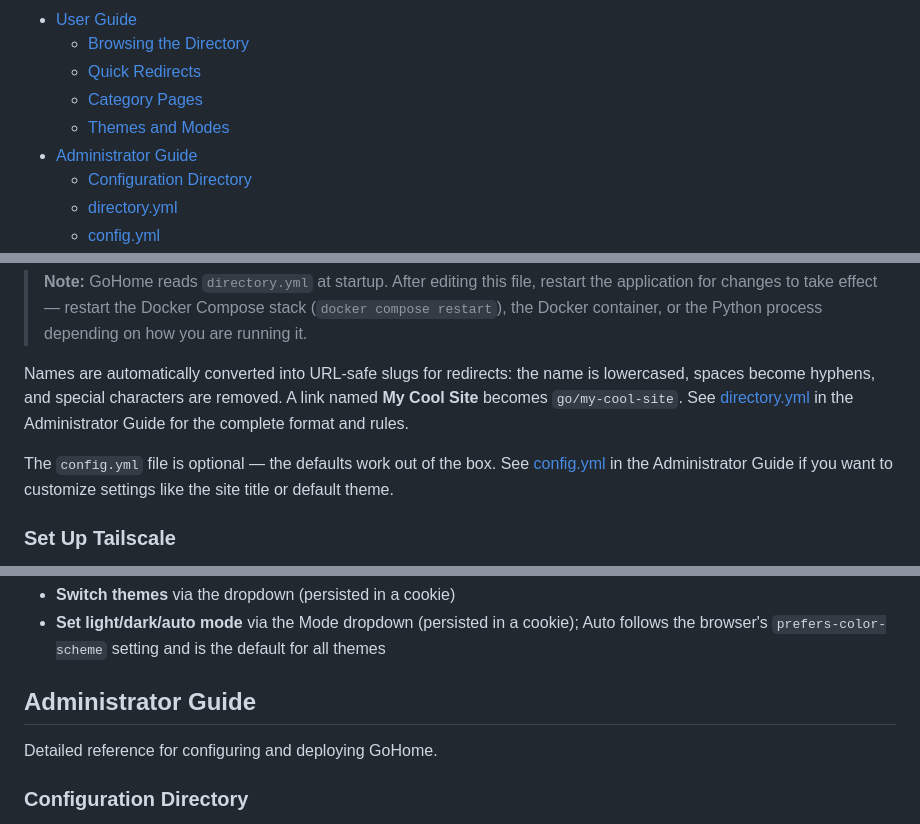
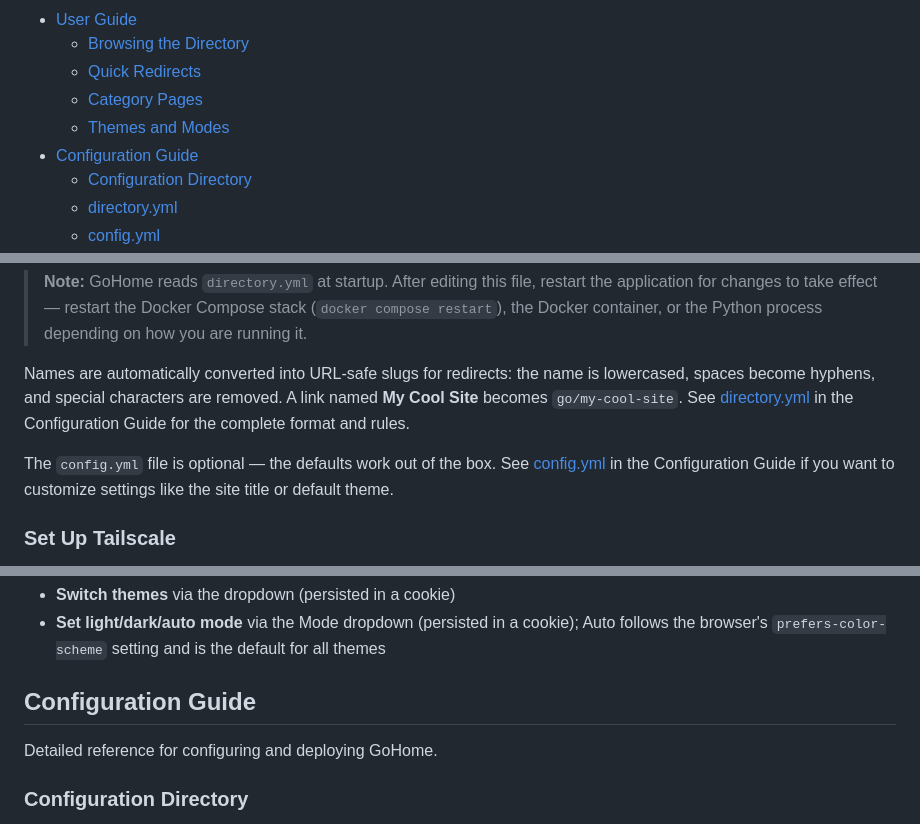
Before and after one commit to daftdoki/GoHome, a Markdown page: README.md, 3 parts joined by grey strips. Rendered like a GitHub page.

Commit message:
Rename Administrator Guide to Configuration Guide in README
https://claude.ai/code/session_011F27SUpkHh9LaTraCQH4o7

```diff
--- a/README.md
+++ b/README.md
@@ -22,7 +22,7 @@ browse just that category. Links and categories are defined in
   - [Quick Redirects](#quick-redirects)
   - [Category Pages](#category-pages)
   - [Themes and Modes](#themes-and-modes)
-- [Administrator Guide](#administrator-guide)
+- [Configuration Guide](#configuration-guide)
   - [Configuration Directory](#configuration-directory)
   - [directory.yml](#directoryyml)
   - [config.yml](#configyml)
@@ -105,11 +105,11 @@ Each entry needs a `name`. Add a `url` to make it a link, or add
 Names are automatically converted into URL-safe slugs for redirects:
 the name is lowercased, spaces become hyphens, and special characters
 are removed. A link named **My Cool Site** becomes `go/my-cool-site`.
-See [directory.yml](#directoryyml) in the Administrator Guide for the
+See [directory.yml](#directoryyml) in the Configuration Guide for the
 complete format and rules.
 
 The `config.yml` file is optional — the defaults work out of the box.
-See [config.yml](#configyml) in the Administrator Guide if you want to
+See [config.yml](#configyml) in the Configuration Guide if you want to
 customize settings like the site title or default theme.
 
 ### Set Up Tailscale
@@ -197,7 +197,7 @@ Use the footer controls to:
   cookie); Auto follows the browser's `prefers-color-scheme` setting and
   is the default for all themes
 
-## Administrator Guide
+## Configuration Guide
 
 Detailed reference for configuring and deploying GoHome.
 
```
